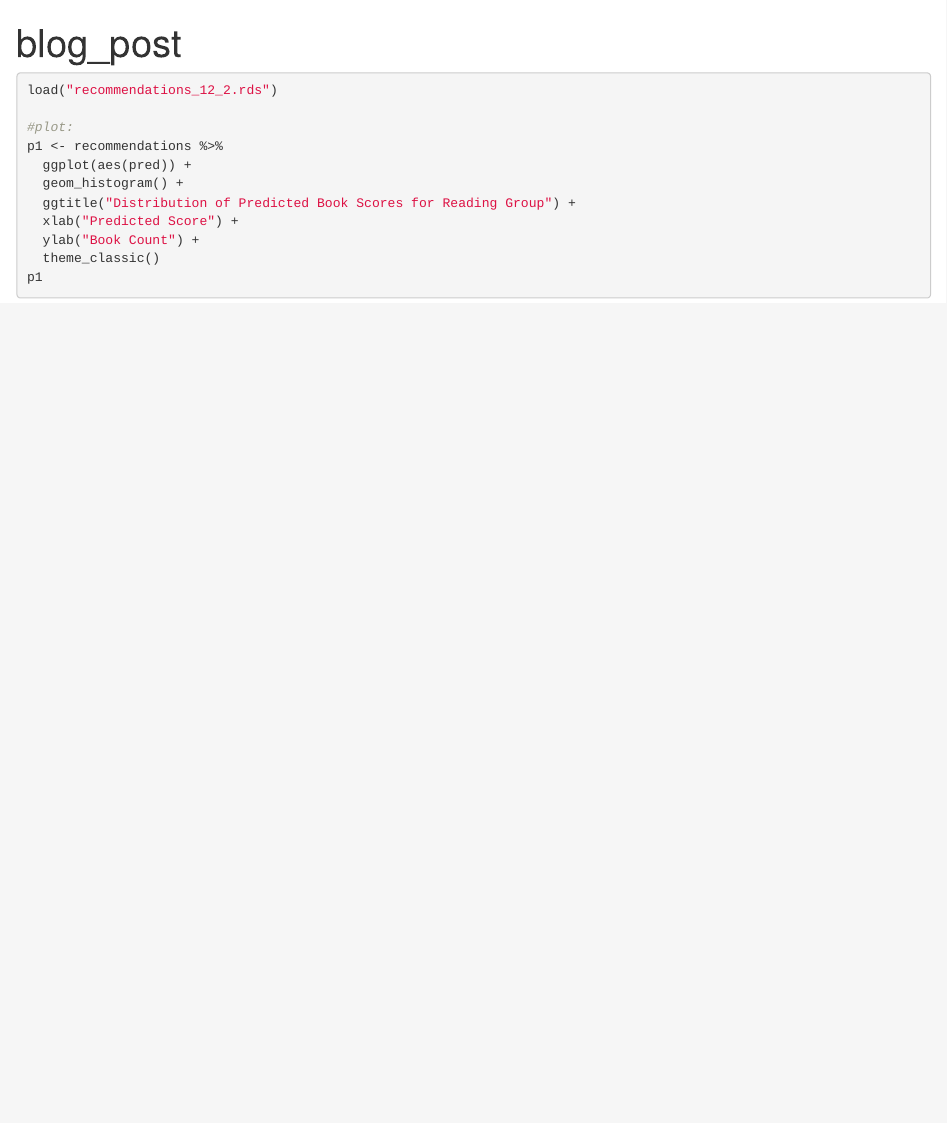
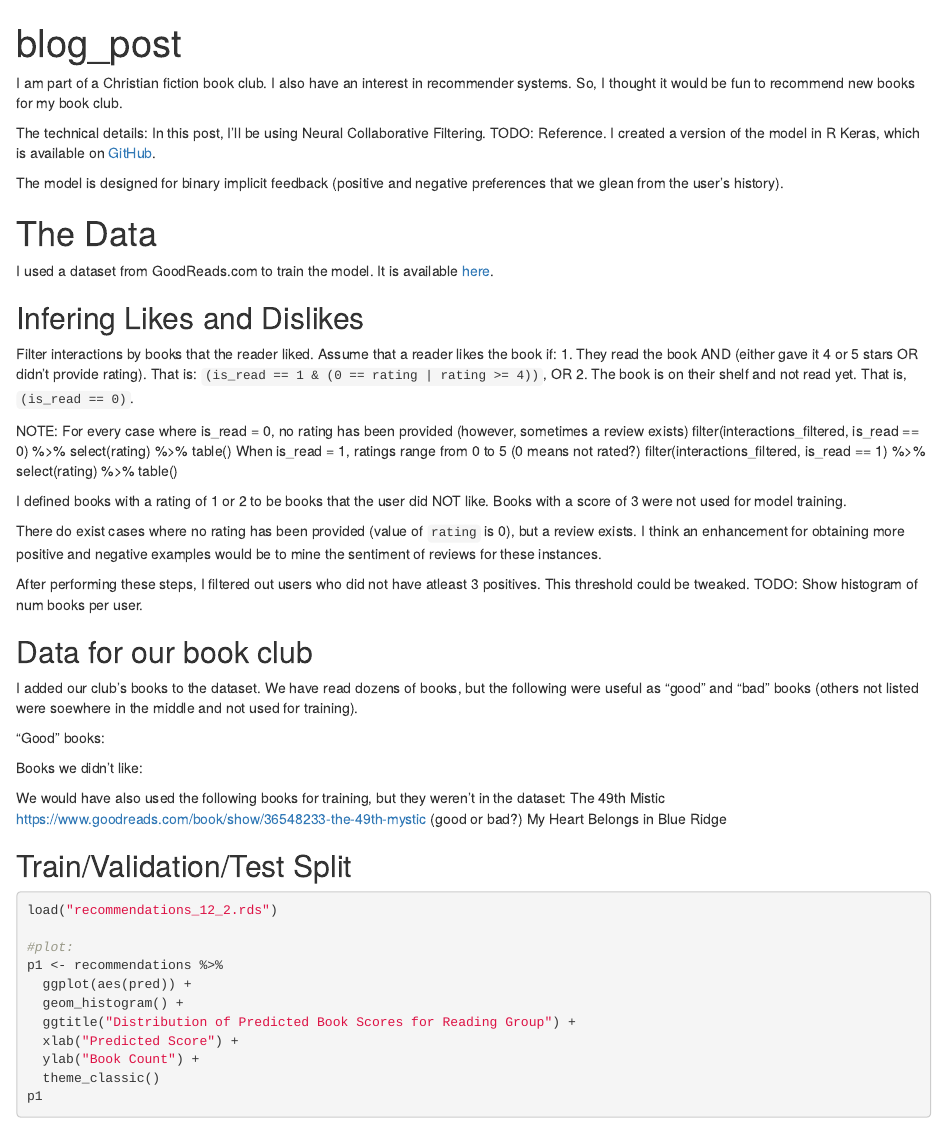
Before and after one commit to AmandaRP/NeuralCollaborativeFiltering, an R Markdown document (blog/blog_post.Rmd): the page in a window 1100 px wide, from its top. Rendered offline with R 4.5, knitr and Pandoc, with nearby package versions; some code elsewhere in the file could not run offline; common packages that the code uses without loading them are loaded.

Commit message:
Added more to blog Rmd

````diff
--- a/blog/blog_post.Rmd
+++ b/blog/blog_post.Rmd
@@ -6,6 +6,59 @@ output: html_document
 ```{r setup, include=FALSE}
 knitr::opts_chunk$set(echo = TRUE)
 ```
+
+I am part of a Christian fiction book club. I also have an interest in recommender systems. So, I thought it would be fun to recommend new books for my book club.
+
+The technical details: In this post, I'll be using Neural Collaborative Filtering. TODO: Reference. I created a version of the model in R Keras, which is available on [GitHub](TODO).
+
+The model is designed for binary implicit feedback (positive and negative preferences that we glean from the user's history).
+
+# The Data
+
+I used a dataset from GoodReads.com to train the model. It is available [here](TODO).
+
+## Infering Likes and Dislikes
+
+Filter interactions by books that the reader liked. Assume that a reader likes the book if:
+1. They read the book AND (either gave it 4 or 5 stars OR didn't provide rating). That is:
+`(is_read == 1 & (0 == rating | rating >= 4))`, OR
+2. The book is on their shelf and not read yet. That is, `(is_read == 0)`.
+
+NOTE: For every case where is_read = 0, no rating has been provided (however, sometimes a review exists)
+     filter(interactions_filtered, is_read == 0) %>% select(rating) %>% table()
+     When is_read = 1, ratings range from 0 to 5 (0 means not rated?)
+     filter(interactions_filtered, is_read == 1) %>% select(rating) %>% table()
+
+I defined books with a rating of 1 or 2 to be books that the user did NOT like. Books with a score of 3 were not used for model training.
+
+There do exist cases where no rating has been provided (value of `rating` is 0), but a review exists. I think an enhancement for obtaining more positive and negative examples would be to mine the sentiment of reviews for these instances.
+
+
+
+After performing these steps, I filtered out users who did not have atleast 3 positives. This threshold could be tweaked. TODO: Show histogram of num books per user.
+
+
+
+
+## Data for our book club
+
+I added our club's books to the dataset. We have read dozens of books, but the following were useful as "good" and "bad" books (others not listed were soewhere in the middle and not used for training).
+
+
+"Good" books:
+
+Books we didn't like:
+
+We would have also used the following books for training, but they weren't in the dataset:
+The 49th Mistic https://www.goodreads.com/book/show/36548233-the-49th-mystic (good or bad?)
+My Heart Belongs in Blue Ridge
+
+## Train/Validation/Test Split
+
+
+
+
+
 
 ```{r}
 load("recommendations_12_2.rds")
````
Also changed, not shown: blog/blog_post.Rmd (9 more changed lines).
